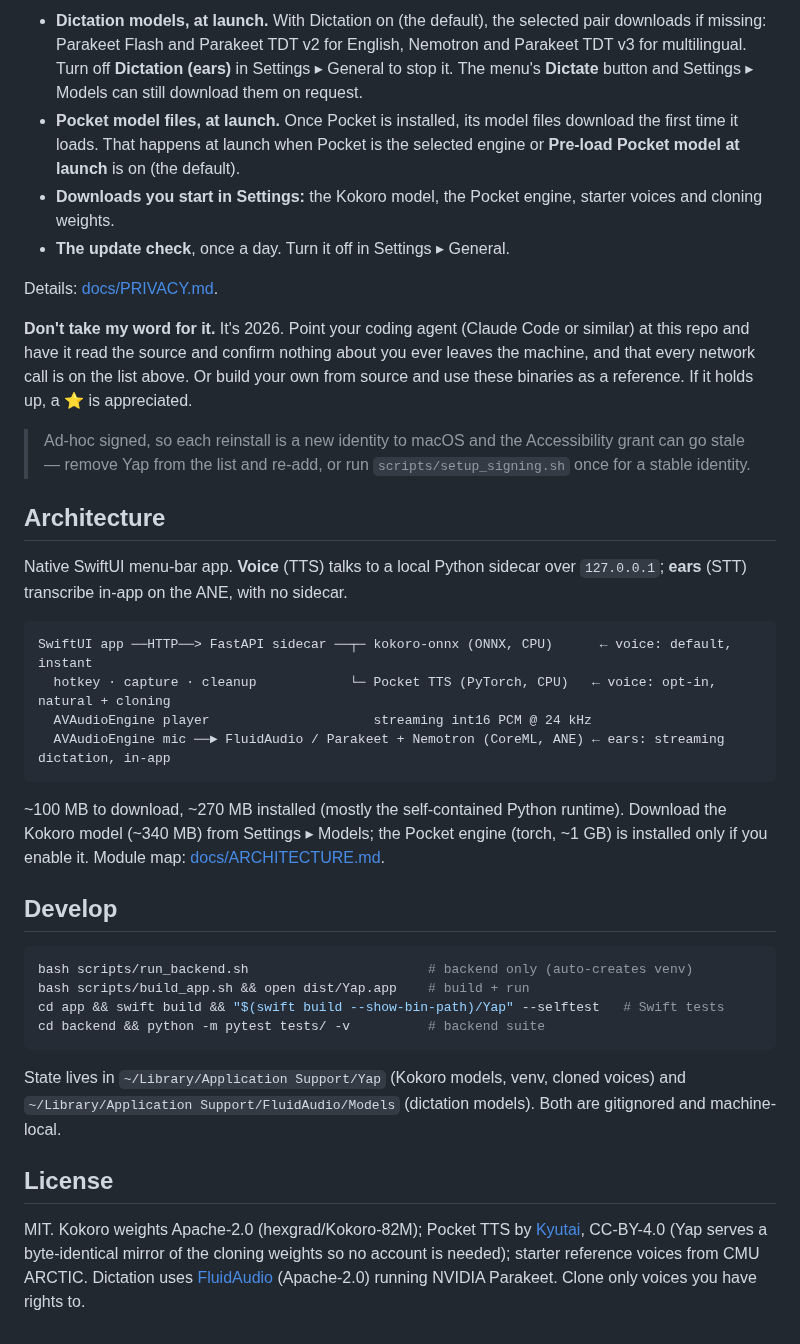
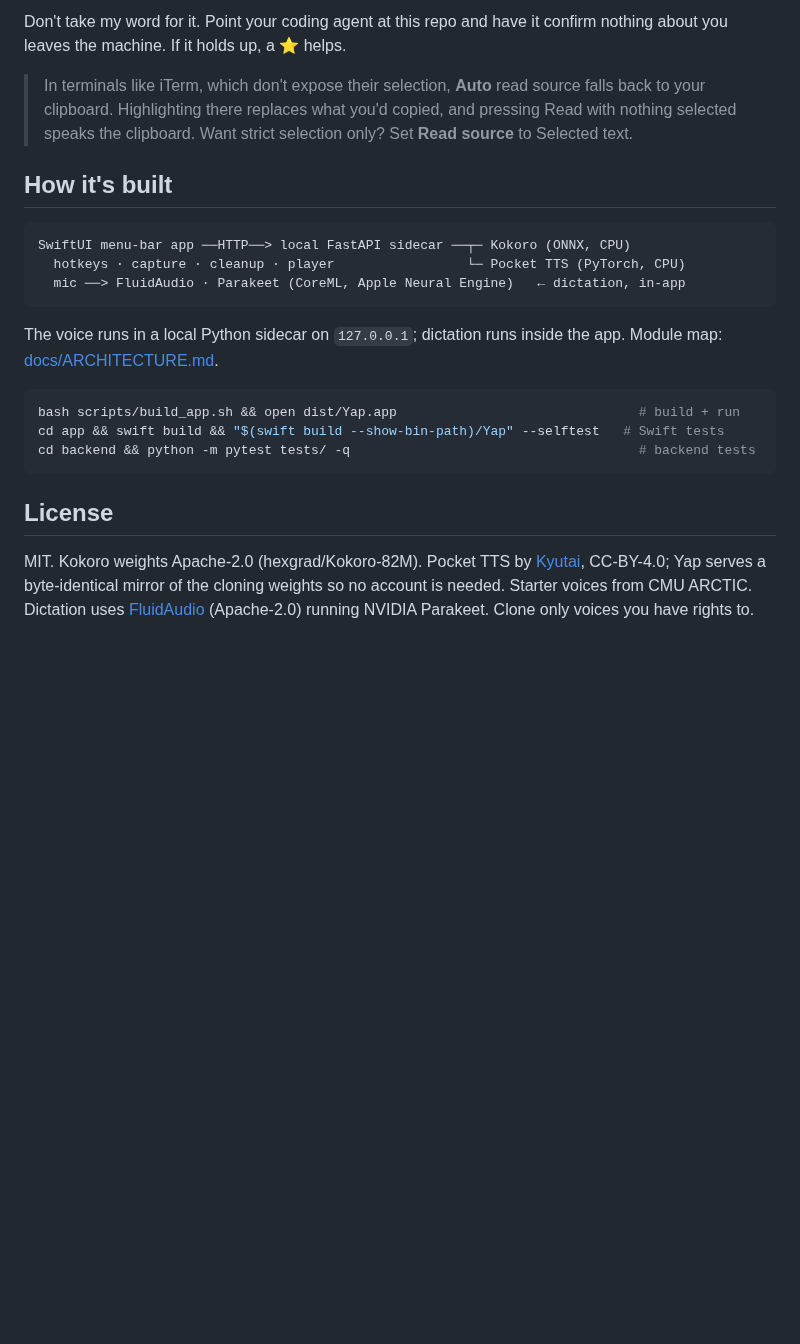
Before and after one commit to latent-variable/Yap, a Markdown page: README.md, the part around one of its changes. GitHub-like rendering; blank space fills up the shorter version.

````diff
--- a/README.md
+++ b/README.md
@@ -89,39 +81,24 @@ Yap goes online only for these:
 
-- **Dictation models, at launch.** With Dictation on (the default), the selected pair downloads if missing: Parakeet Flash and Parakeet TDT v2 for English, Nemotron and Parakeet TDT v3 for multilingual. Turn off **Dictation (ears)** in Settings ▸ General to stop it. The menu's **Dictate** button and Settings ▸ Models can still download them on request.
-- **Pocket model files, at launch.** Once Pocket is installed, its model files download the first time it loads. That happens at launch when Pocket is the selected engine or **Pre-load Pocket model at launch** is on (the default).
-- **Downloads you start in Settings:** the Kokoro model, the Pocket engine, starter voices and cloning weights.
-- **The update check**, once a day. Turn it off in Settings ▸ General.
+Don't take my word for it. Point your coding agent at this repo and have it confirm nothing about you leaves the machine. If it holds up, a ⭐ helps.
 
-Details: [docs/PRIVACY.md](docs/PRIVACY.md).
+> In terminals like iTerm, which don't expose their selection, **Auto** read source falls back to your clipboard. Highlighting there replaces what you'd copied, and pressing Read with nothing selected speaks the clipboard. Want strict selection only? Set **Read source** to Selected text.
 
-**Don't take my word for it.** It's 2026. Point your coding agent (Claude Code or similar) at this repo and have it read the source and confirm nothing about you ever leaves the machine, and that every network call is on the list above. Or build your own from source and use these binaries as a reference. If it holds up, a ⭐ is appreciated.
-
-> Ad-hoc signed, so each reinstall is a new identity to macOS and the Accessibility grant can go stale — remove Yap from the list and re-add, or run `scripts/setup_signing.sh` once for a stable identity.
-
-## Architecture
-
-Native SwiftUI menu-bar app. **Voice** (TTS) talks to a local Python sidecar over `127.0.0.1`; **ears** (STT) transcribe in-app on the ANE, with no sidecar.
+## How it's built
 
 ```
-SwiftUI app ──HTTP──> FastAPI sidecar ──┬─ kokoro-onnx (ONNX, CPU)      ← voice: default, instant
-  hotkey · capture · cleanup            └─ Pocket TTS (PyTorch, CPU)   ← voice: opt-in, natural + cloning
-  AVAudioEngine player                     streaming int16 PCM @ 24 kHz
-  AVAudioEngine mic ──► FluidAudio / Parakeet + Nemotron (CoreML, ANE) ← ears: streaming dictation, in-app
+SwiftUI menu-bar app ──HTTP──> local FastAPI sidecar ──┬─ Kokoro (ONNX, CPU)
+  hotkeys · capture · cleanup · player                 └─ Pocket TTS (PyTorch, CPU)
+  mic ──> FluidAudio · Parakeet (CoreML, Apple Neural Engine)   ← dictation, in-app
 ```
 
-~100 MB to download, ~270 MB installed (mostly the self-contained Python runtime). Download the Kokoro model (~340 MB) from Settings ▸ Models; the Pocket engine (torch, ~1 GB) is installed only if you enable it. Module map: [docs/ARCHITECTURE.md](docs/ARCHITECTURE.md).
-
-## Develop
+The voice runs in a local Python sidecar on `127.0.0.1`; dictation runs inside the app. Module map: [docs/ARCHITECTURE.md](docs/ARCHITECTURE.md).
 
 ```bash
-bash scripts/run_backend.sh                       # backend only (auto-creates venv)
-bash scripts/build_app.sh && open dist/Yap.app    # build + run
+bash scripts/build_app.sh && open dist/Yap.app                               # build + run
 cd app && swift build && "$(swift build --show-bin-path)/Yap" --selftest   # Swift tests
-cd backend && python -m pytest tests/ -v          # backend suite
+cd backend && python -m pytest tests/ -q                                     # backend tests
 ```
-
-State lives in `~/Library/Application Support/Yap` (Kokoro models, venv, cloned voices) and `~/Library/Application Support/FluidAudio/Models` (dictation models). Both are gitignored and machine-local.
 
 ## License
 
-MIT. Kokoro weights Apache-2.0 (hexgrad/Kokoro-82M); Pocket TTS by [Kyutai](https://github.com/kyutai-labs/pocket-tts), CC-BY-4.0 (Yap serves a byte-identical mirror of the cloning weights so no account is needed); starter reference voices from CMU ARCTIC. Dictation uses [FluidAudio](https://github.com/FluidInference/FluidAudio) (Apache-2.0) running NVIDIA Parakeet. Clone only voices you have rights to.
+MIT. Kokoro weights Apache-2.0 (hexgrad/Kokoro-82M). Pocket TTS by [Kyutai](https://github.com/kyutai-labs/pocket-tts), CC-BY-4.0; Yap serves a byte-identical mirror of the cloning weights so no account is needed. Starter voices from CMU ARCTIC. Dictation uses [FluidAudio](https://github.com/FluidInference/FluidAudio) (Apache-2.0) running NVIDIA Parakeet. Clone only voices you have rights to.
````
Also changed, not shown: other parts of README.md (+41 -49 lines), docs/settings.png (deleted), docs/yap-icon.png (added), docs/yap-ui.png (added), 4 other files.
